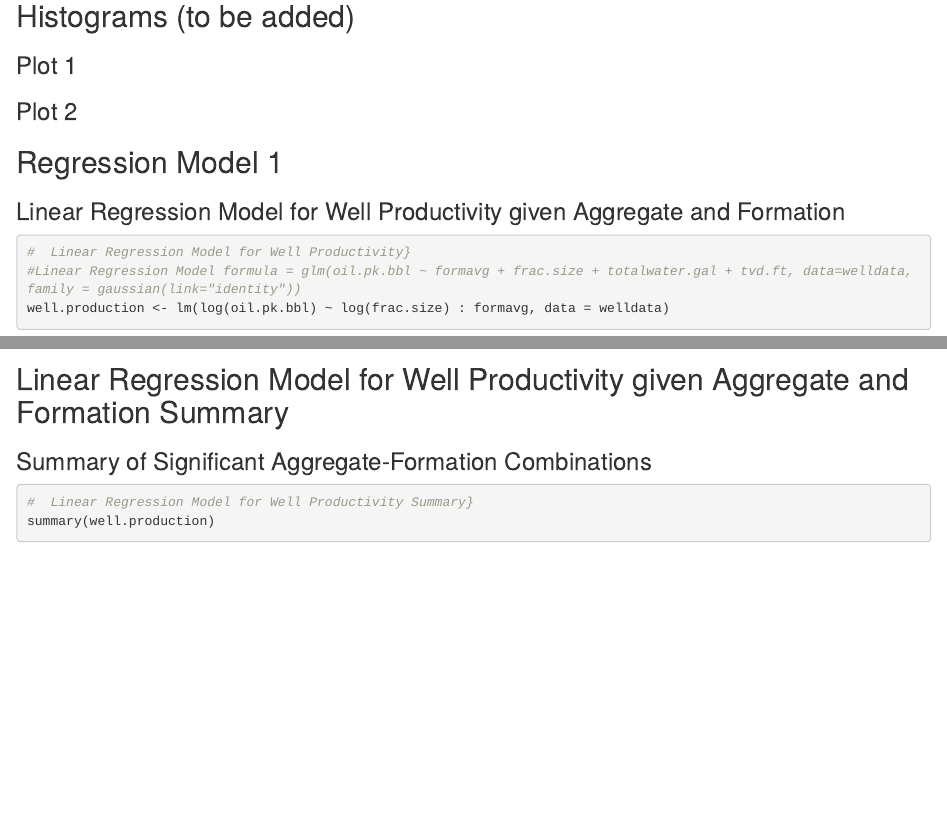
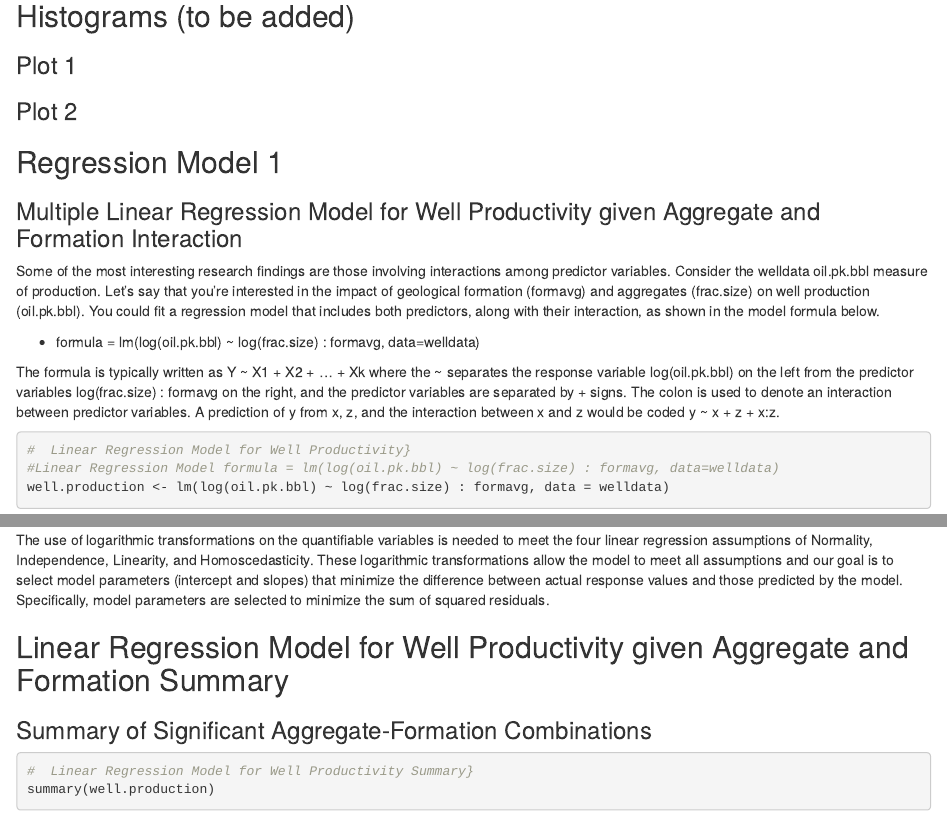
Before and after one commit to PeterFlaming/DDS_Case_Study_2, an R Markdown document (src/Final_Analysis.Rmd): the page in a window 1100 px wide, from 9270 px down, and a second part further down, joined at a grey line. Rendered offline with R 4.5, knitr and Pandoc, with nearby package versions; drawn as R Markdown's standard HTML page in place of the format the file asks for; some code elsewhere in the file could not run offline.

Commit message:
Regression descriptions

````diff
--- a/src/Final_Analysis.Rmd
+++ b/src/Final_Analysis.Rmd
@@ -164,12 +164,23 @@ Here the FracFocus and Well Features and Characteristics datasets are joined int
 ```
 
 ## Regression Model 1
-### Linear Regression Model for Well Productivity given Aggregate and Formation
+### Multiple Linear Regression Model for Well Productivity given Aggregate and Formation Interaction
+Some of the most interesting research findings are those involving interactions among
+predictor variables. Consider the welldata oil.pk.bbl measure of production. Let’s say
+that you’re interested in the impact of geological formation (formavg) and aggregates (frac.size) on well production (oil.pk.bbl). You could fit a regression model that includes both predictors, along with their
+interaction, as shown in the model formula below.
+
+ - formula = lm(log(oil.pk.bbl) ~ log(frac.size) : formavg, data=welldata)
+
+The formula is typically written as Y ~ X1 + X2 + ... + Xk where the ~ separates the response variable log(oil.pk.bbl) on the left from the predictor variables log(frac.size) : formavg on the right, and the predictor variables are separated by + signs. The colon is used to denote an interaction between predictor variables. A prediction of y from x, z, and the interaction between x and z would be coded y ~ x + z + x:z.
 ```{r}
 #  Linear Regression Model for Well Productivity}
-#Linear Regression Model formula = glm(oil.pk.bbl ~ formavg + frac.size + totalwater.gal + tvd.ft, data=welldata, family = gaussian(link="identity"))
+#Linear Regression Model formula = lm(log(oil.pk.bbl) ~ log(frac.size) : formavg, data=welldata)
 well.production <- lm(log(oil.pk.bbl) ~ log(frac.size) : formavg, data = welldata)
 ```
+
+The use of logarithmic transformations on the quantifiable variables is needed to meet the four linear regression assumptions of Normality, Independence, Linearity, and Homoscedasticity. These logarithmic transformations allow the model to meet all assumptions and our goal is to select model parameters (intercept and slopes) that minimize the difference between actual response values and those predicted by the model. Specifically, model parameters are selected to minimize the sum of squared residuals.
+
 
 ## Linear Regression Model for Well Productivity given Aggregate and Formation Summary
 ### Summary of Significant Aggregate-Formation Combinations
````
Also changed, not shown: src/Final_Analysis.Rmd (8 more changed lines).
